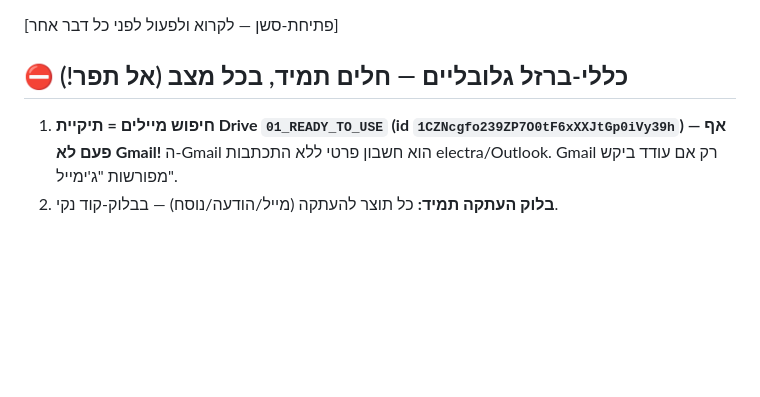
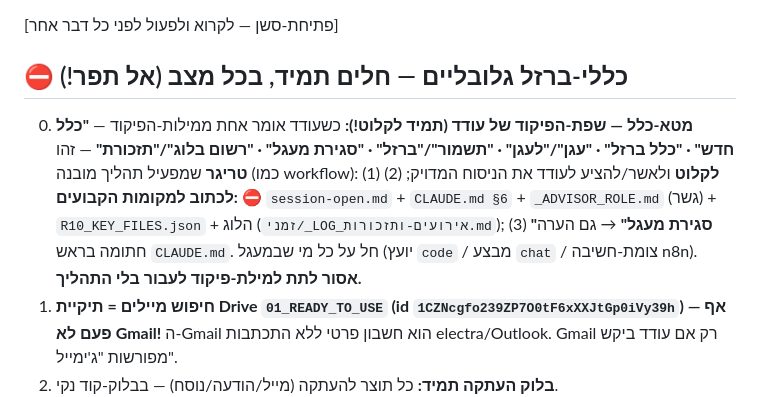
Before and after one commit to odedkd/odedkd, a Markdown page: .claude/session-open.md, the part around the change. GitHub-like rendering; blank space fills up the shorter version.

```diff
--- a/.claude/session-open.md
+++ b/.claude/session-open.md
@@ -1,6 +1,7 @@
 [פתיחת-סשן — לקרוא ולפעול לפני כל דבר אחר]
 
 ## ⛔ כללי-ברזל גלובליים — חלים תמיד, בכל מצב (אל תפר!)
+0. **מטא-כלל — שפת-הפיקוד של עודד (תמיד לקלוט!):** כשעודד אומר אחת ממילות-הפיקוד — **"כלל חדש" · "כלל ברזל" · "עגן"/"לעגן" · "תשמור"/"ברזל" · "סגירת מעגל" · "רשום בלוג"/"תזכורת"** — זהו **טריגר** שמפעיל תהליך מובנה (כמו workflow): (1) **לקלוט** ולאשר/להציע לעודד את הניסוח המדויק; (2) **לכתוב למקומות הקבועים:** ⛔ `session-open.md` + `CLAUDE.md §6` + `_ADVISOR_ROLE.md` (גשר) + `R10_KEY_FILES.json` + הלוג (`זמני/_LOG_אירועים-ותזכורות.md`); (3) **"סגירת מעגל"** → גם הערה חתומה בראש `CLAUDE.md`. חל על כל מי שבמעגל (יועץ `code` / מבצע `chat` / צומת-חשיבה n8n). **אסור לתת למילת-פיקוד לעבור בלי התהליך.**
 1. **חיפוש מיילים = תיקיית Drive `01_READY_TO_USE` (id `1CZNcgfo239ZP7O0tF6xXXJtGp0iVy39h`) — אף פעם לא Gmail!** ה-Gmail הוא חשבון פרטי ללא התכתבות electra/Outlook. Gmail רק אם עודד ביקש מפורשות "ג'ימייל".
 2. **בלוק העתקה תמיד:** כל תוצר להעתקה (מייל/הודעה/נוסח) — בבלוק-קוד נקי.
 3. **חתימת מייל:** `עודד קדושים | חשמלאי אחזקה | רוטשילד 10 ת"א` + `נייד: 054-3161921` (מקור: `R10_EMAIL_SIGNATURE.md`). reply → בלי אל/נושא/עותק.
```
Also changed, not shown: CLAUDE.md (+2 -0 lines).
